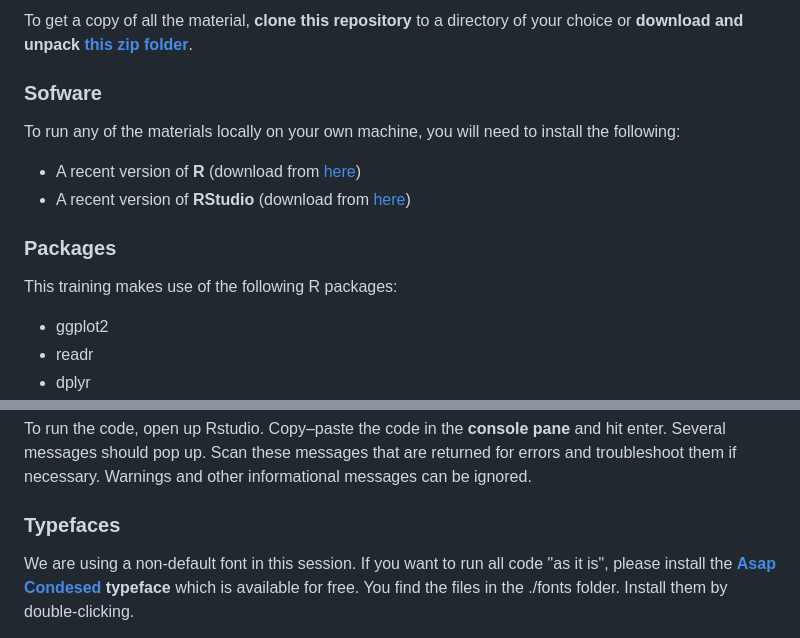
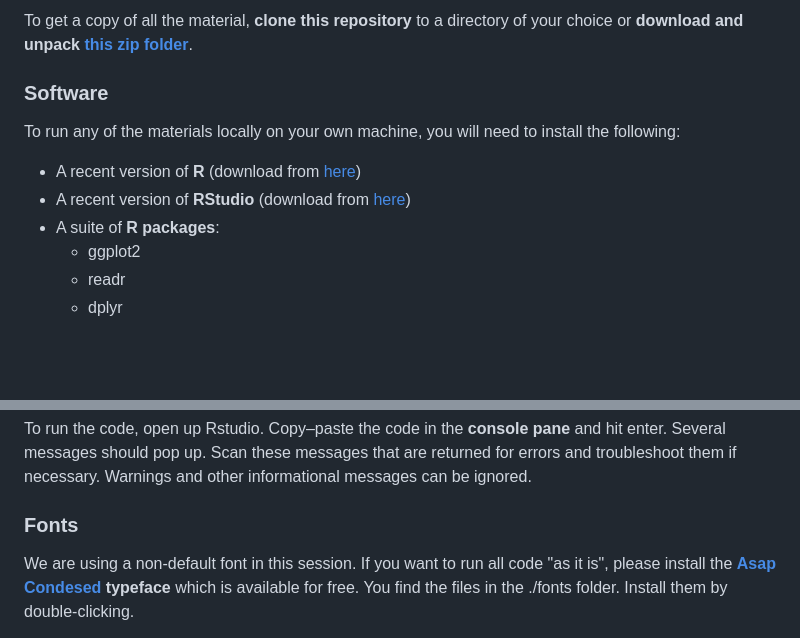
Before and after one commit to z3tt/fundamentals-ggplot2-pearson, a Markdown page: README.md, 2 parts joined by grey strips. GitHub-like rendering; blank space fills up the shorter version.

```diff
--- a/README.md
+++ b/README.md
@@ -30,17 +30,13 @@ This is the first training of a two-part workshop series "Create Data Visualizat
 
 To get a copy of all the material, **clone this repository** to a directory of your choice or **download and unpack [this zip folder](https://github.com/z3tt/fundamentals-ggplot2-pearson/archive/refs/heads/main.zip)**.
 
-### Sofware
+### Software
 
 To run any of the materials locally on your own machine, you will need to install the following:
 
 - A recent version of **R** (download from [here](https://cloud.r-project.org/))
 - A recent version of **RStudio** (download from [here](https://rstudio.com/products/rstudio/download/#download))
-
-### Packages
-
-This training makes use of the following R packages:
-
+- A suite of **R packages**:
   + ggplot2
   + readr
   + dplyr
@@ -60,7 +56,7 @@ install.packages(unavailable)
 
 To run the code, open up Rstudio. Copy–paste the code in the **console pane** and hit enter. Several messages should pop up. Scan these messages that are returned for errors and troubleshoot them if necessary. Warnings and other informational messages can be ignored.
 
-### Typefaces
+### Fonts
 
 We are using a non-default font in this session. If you want to run all code "as it is", please install the **[Asap Condesed](https://fonts.google.com/specimen/Asap+Condensed) typeface** which is available for free. You find the files in the ./fonts folder. Install them by double-clicking.
 
```
